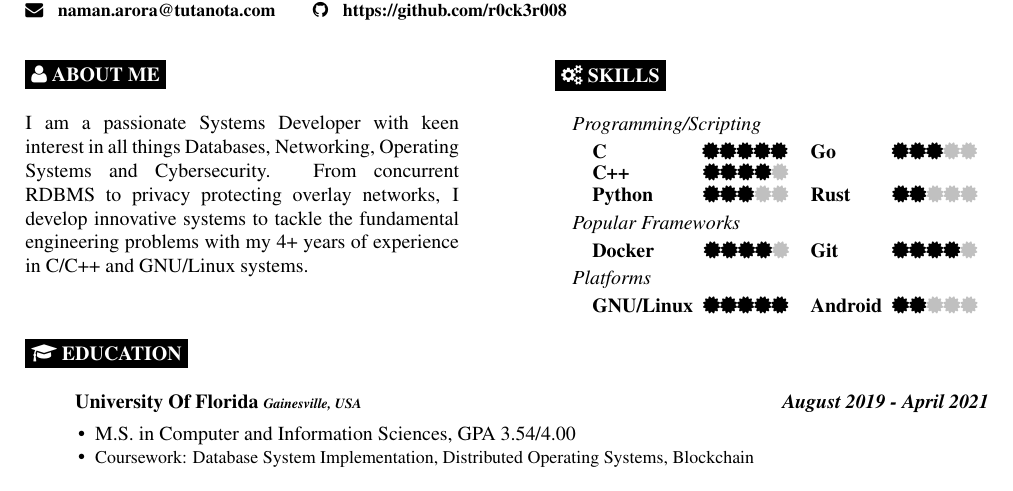
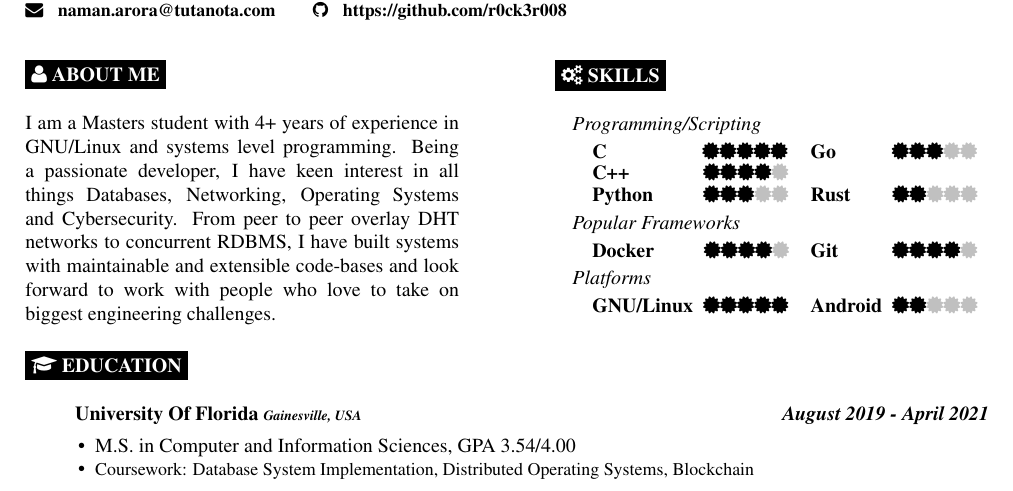
Before and after one commit to r0ck3r008/Resume, a LaTeX CV (Resume.tex): part of the page, cut so that both start at the same text. Compiled offline with pdfLaTeX.

Commit message:
Update About Me

```diff
--- a/Resume.tex
+++ b/Resume.tex
@@ -21,7 +21,9 @@
 	\vspace{-\baselineskip}
 	\cvsect{{\faUser} About Me}
 
-		I am a passionate Systems Developer with keen interest in all things Databases, Networking, Operating Systems and Cybersecurity. From concurrent RDBMS to privacy protecting overlay networks, I develop innovative systems to tackle the fundamental engineering problems with my 4+ years of experience in C/C++ and GNU/Linux systems.
+		I am a Masters student with 4+ years of experience in GNU/Linux and systems level programming.
+		Being a passionate developer, I have keen interest in all things Databases, Networking, Operating Systems and Cybersecurity.
+		From peer to peer overlay DHT networks to concurrent RDBMS, I have built systems with maintainable and extensible code-bases and look forward to work with people who love to take on biggest engineering challenges.
 \end{minipage}
 \hfill
 \begin{minipage}[t]{0.45\textwidth}
```
